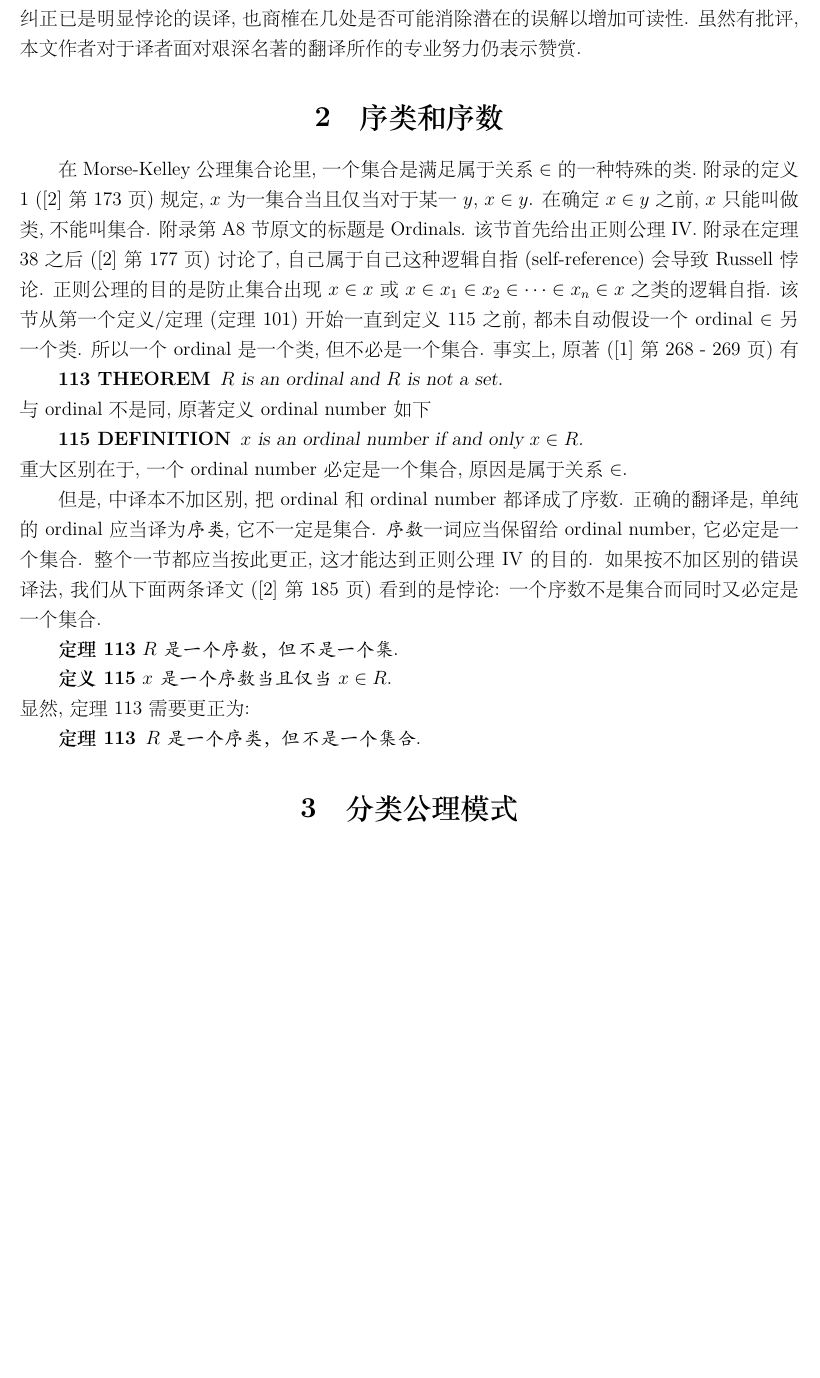
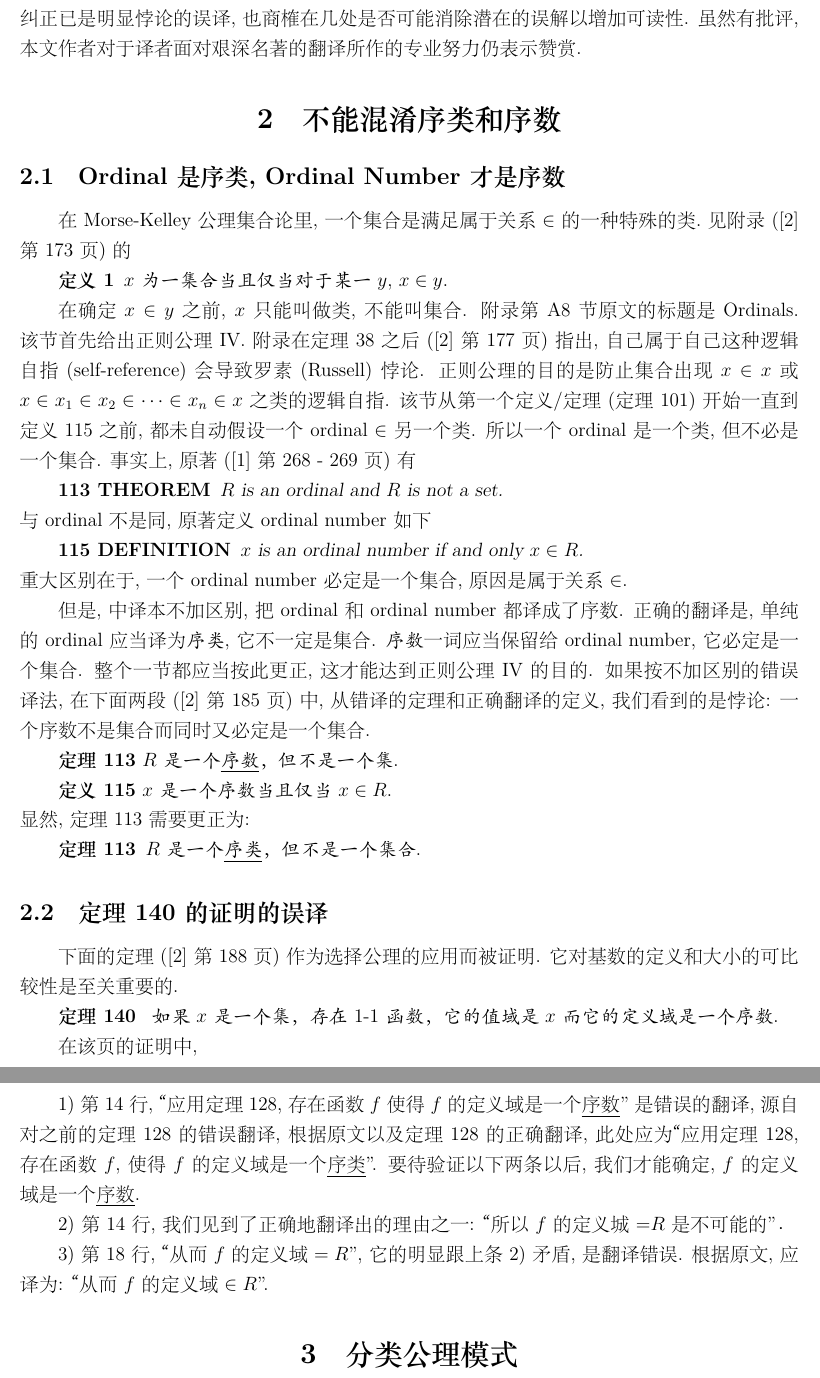
Before and after one commit to binglsea/set_th_art, a LaTeX document (art.tex): part of page 2 of 4 before the commit and two parts of pages 2 and 3 of 5 after it, the two joined at a grey line, cut so that both start at the same text, the shorter picture padded with empty space. The pictures show the PDF file art.pdf that the author committed with the source.

Commit message:
ordinal again

```diff
--- a/art.tex
+++ b/art.tex
@@ -31,10 +31,15 @@ Morse-Kelley 集合论\cite{wikiMKSetTheory} 和 Tarski–Grothendieck 集合论
 
 鉴于凯莱一书公理集合论附录的不应忽视的重要性和本身的艰深难读, 读者自然期望它的中文翻译能妙笔生花, 使名著的阅读更为容易. 对照了一下两版中文, 似乎没有改动. 本文试图纠正已是明显悖论的误译, 也商榷在几处是否可能消除潜在的误解以增加可读性. 虽然有批评, 本文作者对于译者面对艰深名著的翻译所作的专业努力仍表示赞赏.
 
-\section{序类和序数 }
-在Morse-Kelley 公理集合论里,一个集合是满足属于关系$\in$ 的一种特殊的类.附录的定义 1 (\cite{jkelley2010zh}第173页)规定, $x$为一集合当且仅当对于某一 $y$, $x\in y$. 在确定$x\in y$之前, $x$只能叫做类, 不能叫集合.
-附录第A8 节原文的标题是 Ordinals. 该节首先给出正则公理 IV. 附录在定理 38 之后(\cite{jkelley2010zh}第177页) 讨论了, 自己属于自己这种逻辑自指 (self-reference) 会导致
-Russell 悖论. 正则公理的目的是防止集合出现 $x\in x$ 或
+\section{不能混淆序类和序数}
+\subsection{Ordinal 是序类, Ordinal Number 才是序数}
+在Morse-Kelley 公理集合论里,一个集合是满足属于关系$\in$ 的一种特殊的类.见附录(\cite{jkelley2010zh}第173页)的
+
+{\bf 定义 1}\, {\kaishu $x$为一集合当且仅当对于某一 $y$, $x\in y$. }
+
+在确定$x\in y$之前, $x$只能叫做类, 不能叫集合.
+附录第A8 节原文的标题是 Ordinals. 该节首先给出正则公理 IV. 附录在定理 38 之后(\cite{jkelley2010zh}第177页) 指出, 自己属于自己这种逻辑自指 (self-reference) 会导致
+罗素(Russell) 悖论. 正则公理的目的是防止集合出现 $x\in x$ 或
 $x\in x_1 \in x_2 \in \cdots \in x_n \in x$
 之类的逻辑自指. 该节从第一个定义/定理 (定理101)开始一直到 定义 115 之前, 都未自动假设 一个 ordinal $\in$ 另一个类. 所以一个 ordinal 是一个类, 但不必是一个集合.
 事实上, 原著(\cite{jkelley1975} 第268 - 269页)有
@@ -54,11 +59,11 @@ $x\in x_1 \in x_2 \in \cdots \in x_n \in x$
 \noindent 重大区别在于, 一个 ordinal number 必定是一个集合, 原因是属于关系 $\in$.
 
 但是, 中译本不加区别, 把 ordinal  和 ordinal number 都译成了序数. 正确的翻译是, 单纯的 ordinal 应当译为{\kaishu 序类}, 它不一定是集合. {\kaishu 序数}一词应当保留给 ordinal number, 它必定是一个集合. 整个一节都应当按此更正,这才能达到正则公理 IV 的目的.
-如果按不加区别的错误译法, 我们从下面两条译文(\cite{jkelley2010zh}第185页)看到的是悖论: 一个序数不是集合而同时又必定是一个集合.
+如果按不加区别的错误译法, 在下面两段(\cite{jkelley2010zh}第185页) 中, 从错译的定理和正确翻译的定义,我们看到的是悖论: 一个序数不是集合而同时又必定是一个集合.
 
 {\bf 定理 113}
 {\kaishu
-$R$是一个序数，但不是一个集.
+$R$是一个\underline{序数}，但不是一个集.
 }
 
 {\bf 定义 115}
@@ -70,8 +75,28 @@ $x$ 是一个序数当且仅当$x\in R$.
 
 {\bf 定理 113}\,
 {\kaishu
-	$R$是一个序类，但不是一个集合.
+	$R$是一个\underline{序类}，但不是一个集合.
 }
+
+\subsection{定理 140 的证明的误译}
+下面的定理(\cite{jkelley2010zh} 第 188 页)作为选择公理的应用而被证明. 它对基数的定义和大小的可比较性是至关重要的.
+
+{\bf 定理 140} \,
+{\kaishu
+如果$x$是一个集，存在1-1 函数，它的值域是$x$而它的定义域是
+一个序数.
+}
+
+在该页的证明中,
+
+1) 第14 行, “应用定理 128,存在函数$f$使得$f$的定义域是一个\underline{序数}"
+是错误的翻译, 源自对之前的定理 128的错误翻译, 根据原文以及定理 128的正确翻译,
+此处应为“应用定理 128,存在函数$f$, 使得$f$的定义域是一个\underline{序类}". 要待验证以下两条以后,我们才能确定, $f$的定义域是一个\underline{序数}.
+
+2) 第14 行,  我们见到了正确地翻译出的理由之一: “所以$f$的定义城=$R$是不可能的"．
+
+3) 第18 行,  “ 从而$f$的定义域 $=R$", 它的明显跟上条2)矛盾, 是翻译错误. 根据原文,
+应译为: “ 从而$f$的定义域 $\in R$".
 
 
 \section{分类公理模式 }
```
Also changed, not shown: art.pdf, art.tex (6 more changed lines), 3 other files.
